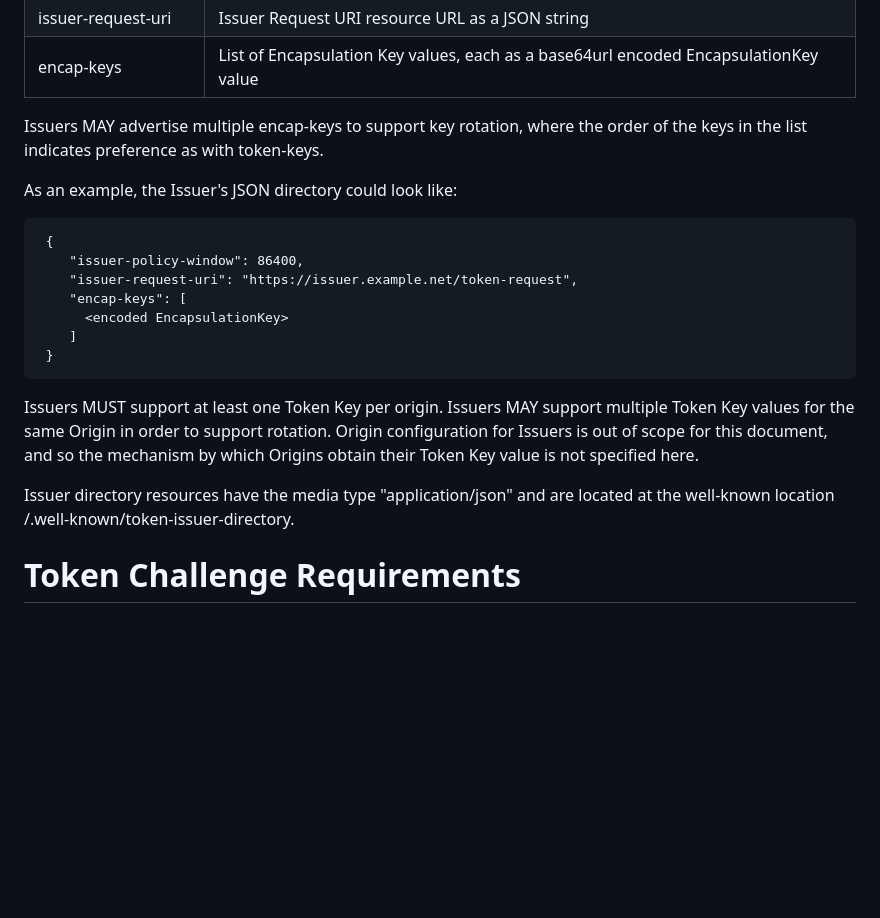
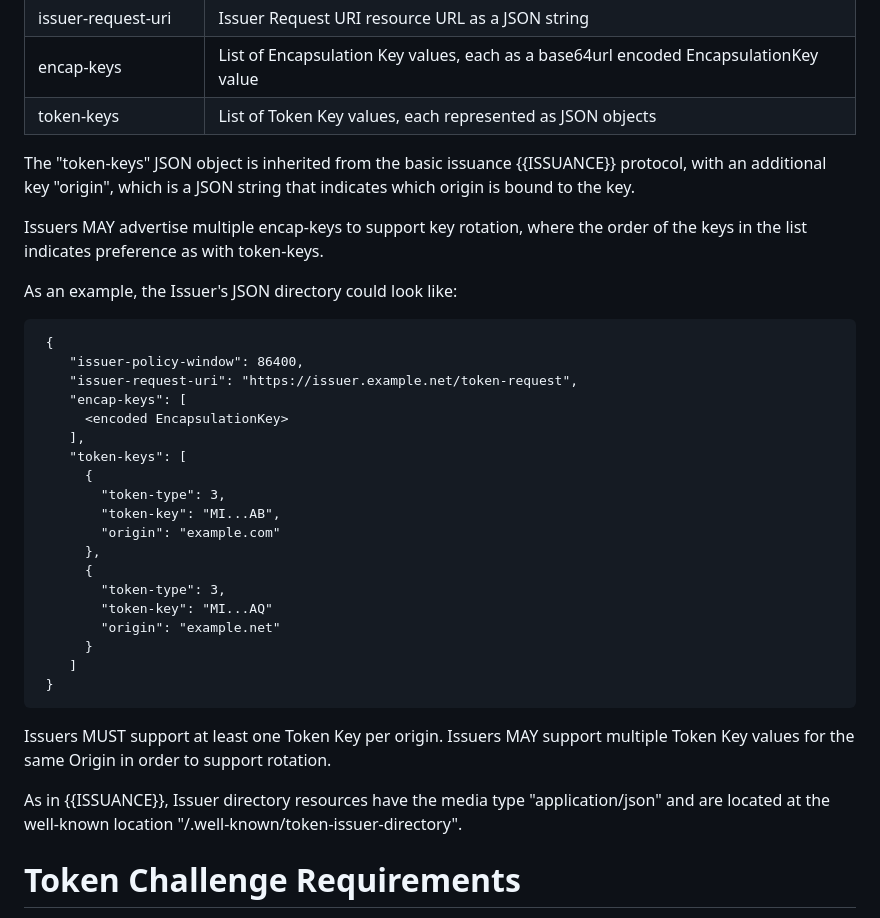
Before and after one commit to ietf-wg-privacypass/draft-ietf-privacypass-rate-limit-tokens, a Markdown page: draft-ietf-privacypass-rate-limit-tokens.md, the part around one of its changes. GitHub-like rendering; blank space fills up the shorter version.

```diff
--- a/draft-ietf-privacypass-rate-limit-tokens.md
+++ b/draft-ietf-privacypass-rate-limit-tokens.md
@@ -449,6 +450,11 @@ object whose field names and values are raw values and URLs for the parameters.
 | issuer-policy-window | Issuer Policy Window as a JSON number            |
 | issuer-request-uri   | Issuer Request URI resource URL as a JSON string |
 | encap-keys           | List of Encapsulation Key values, each as a base64url encoded EncapsulationKey value |
+| token-keys           | List of Token Key values, each represented as JSON objects |
+
+The "token-keys" JSON object is inherited from the basic issuance {{ISSUANCE}} protocol,
+with an additional key "origin", which is a JSON string that indicates which origin
+is bound to the key.
 
 Issuers MAY advertise multiple encap-keys to support key rotation, where the order
 of the keys in the list indicates preference as with token-keys.
@@ -461,18 +467,28 @@ As an example, the Issuer's JSON directory could look like:
     "issuer-request-uri": "https://issuer.example.net/token-request",
     "encap-keys": [
       <encoded EncapsulationKey>
+    ],
+    "token-keys": [
+      {
+        "token-type": 3,
+        "token-key": "MI...AB",
+        "origin": "example.com"
+      },
+      {
+        "token-type": 3,
+        "token-key": "MI...AQ"
+        "origin": "example.net"
+      }
     ]
  }
 ~~~
 
 Issuers MUST support at least one Token Key per origin. Issuers MAY support
 multiple Token Key values for the same Origin in order to support rotation.
-Origin configuration for Issuers is out of scope for this document, and so
-the mechanism by which Origins obtain their Token Key value is not specified
-here.
-
-Issuer directory resources have the media type "application/json"
-and are located at the well-known location /.well-known/token-issuer-directory.
+
+As in {{ISSUANCE}}, Issuer directory resources have the media type
+"application/json" and are located at the well-known location
+"/.well-known/token-issuer-directory".
 
 # Token Challenge Requirements
 
```
Also changed, not shown: other parts of draft-ietf-privacypass-rate-limit-tokens.md (+40 -3 lines).
